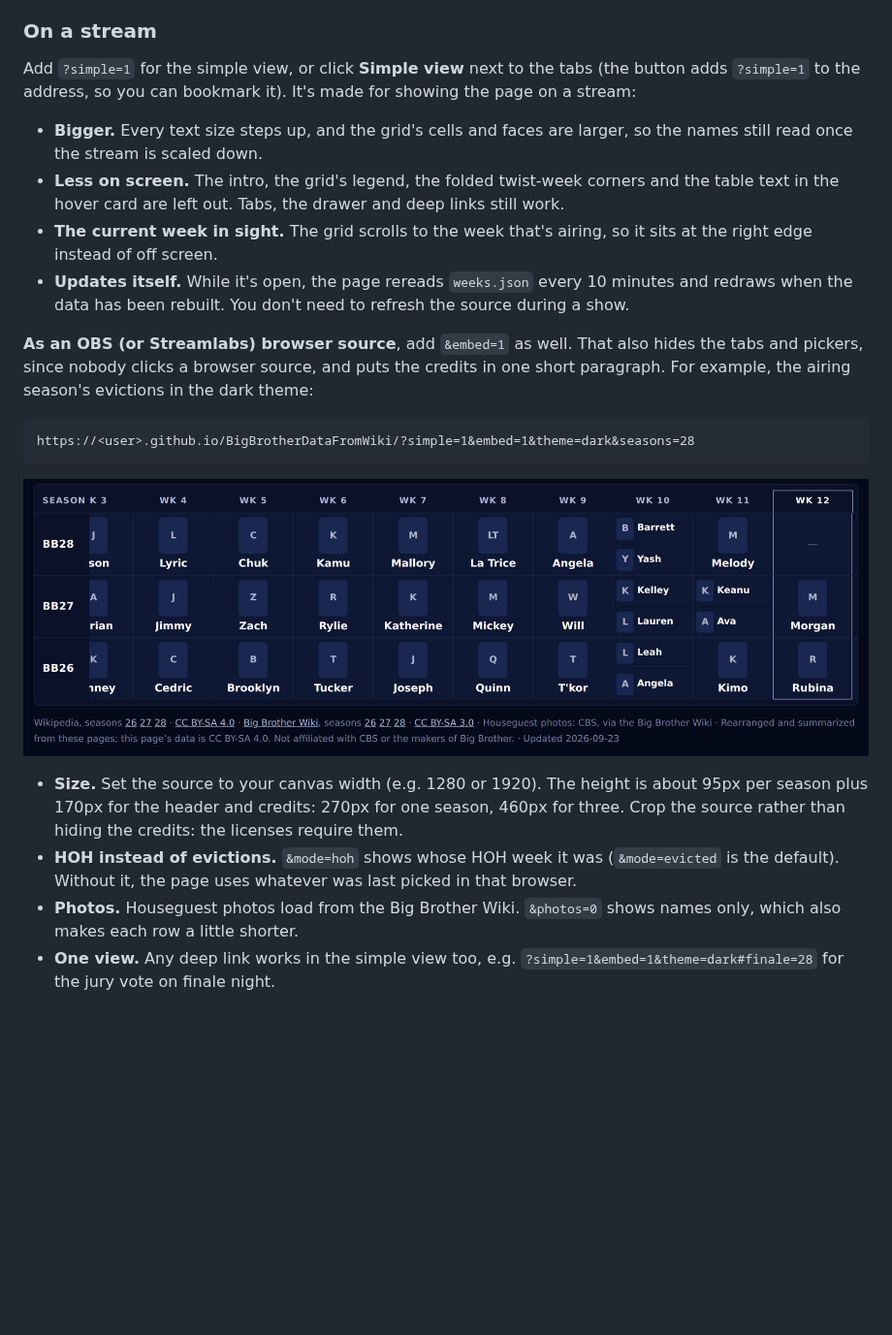
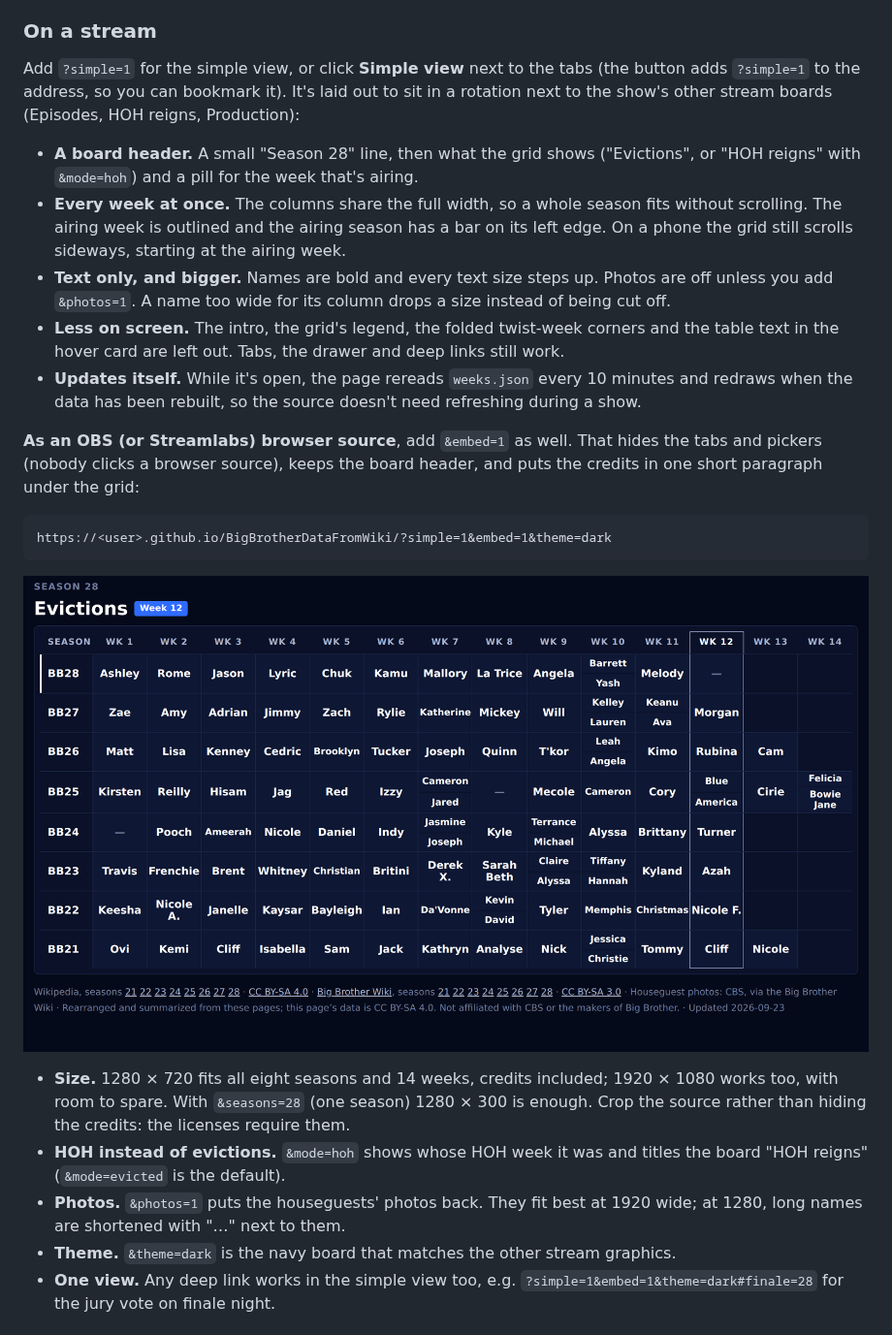
Before and after one commit to christopherbholland/BigBrotherDataFromWiki, a Markdown page: docs/integration.md, the part around one of its changes. Shown at 97% size. Drawn GitHub-style; pictures changed too: docs/screenshots/stream-dark.png; blank space fills up the shorter version.

````diff
--- a/docs/integration.md
+++ b/docs/integration.md
@@ -73,25 +73,29 @@ Add `?embed=1` to hide the page's own title and intro, so it sits inside your la
 ### On a stream
 
 Add `?simple=1` for the simple view, or click **Simple view** next to the tabs (the
-button adds `?simple=1` to the address, so you can bookmark it). It's made for showing
-the page on a stream:
+button adds `?simple=1` to the address, so you can bookmark it). It's laid out to sit in
+a rotation next to the show's other stream boards (Episodes, HOH reigns, Production):
 
-- **Bigger.** Every text size steps up, and the grid's cells and faces are larger, so the
-  names still read once the stream is scaled down.
+- **A board header.** A small "Season 28" line, then what the grid shows ("Evictions",
+  or "HOH reigns" with `&mode=hoh`) and a pill for the week that's airing.
+- **Every week at once.** The columns share the full width, so a whole season fits
+  without scrolling. The airing week is outlined and the airing season has a bar on its
+  left edge. On a phone the grid still scrolls sideways, starting at the airing week.
+- **Text only, and bigger.** Names are bold and every text size steps up. Photos are off
+  unless you add `&photos=1`. A name too wide for its column drops a size instead of
+  being cut off.
 - **Less on screen.** The intro, the grid's legend, the folded twist-week corners and
-  the table text in the hover card are left out. Tabs, the drawer and deep links
-  still work.
-- **The current week in sight.** The grid scrolls to the week that's airing, so it sits
-  at the right edge instead of off screen.
+  the table text in the hover card are left out. Tabs, the drawer and deep links still
+  work.
 - **Updates itself.** While it's open, the page rereads `weeks.json` every 10 minutes
-  and redraws when the data has been rebuilt. You don't need to refresh the source
+  and redraws when the data has been rebuilt, so the source doesn't need refreshing
   during a show.
 
-**As an OBS (or Streamlabs) browser source**, add `&embed=1` as well. That also hides
-the tabs and pickers, since nobody clicks a browser source, and puts the credits in one
-short paragraph. For example, the airing season's evictions in the dark theme:
+**As an OBS (or Streamlabs) browser source**, add `&embed=1` as well. That hides the tabs
+and pickers (nobody clicks a browser source), keeps the board header, and puts the
+credits in one short paragraph under the grid:
 
 ```
-https://<user>.github.io/BigBrotherDataFromWiki/?simple=1&embed=1&theme=dark&seasons=28
+https://<user>.github.io/BigBrotherDataFromWiki/?simple=1&embed=1&theme=dark
 ```
 
@@ -99,11 +103,12 @@ https://<user>.github.io/BigBrotherDataFromWiki/?simple=1&embed=1&theme=dark&sea
 
-- **Size.** Set the source to your canvas width (e.g. 1280 or 1920). The height is about
-  95px per season plus 170px for the header and credits: 270px for one season, 460px for
-  three. Crop the source rather than hiding the credits: the licenses require them.
-- **HOH instead of evictions.** `&mode=hoh` shows whose HOH week it was (`&mode=evicted`
-  is the default). Without it, the page uses whatever was last picked in that browser.
-- **Photos.** Houseguest photos load from the Big Brother Wiki. `&photos=0` shows
-  names only, which also makes each row a little shorter.
+- **Size.** 1280 × 720 fits all eight seasons and 14 weeks, credits included; 1920 × 1080
+  works too, with room to spare. With `&seasons=28` (one season) 1280 × 300 is enough.
+  Crop the source rather than hiding the credits: the licenses require them.
+- **HOH instead of evictions.** `&mode=hoh` shows whose HOH week it was and titles the
+  board "HOH reigns" (`&mode=evicted` is the default).
+- **Photos.** `&photos=1` puts the houseguests' photos back. They fit best at 1920 wide;
+  at 1280, long names are shortened with "…" next to them.
+- **Theme.** `&theme=dark` is the navy board that matches the other stream graphics.
 - **One view.** Any deep link works in the simple view too, e.g.
   `?simple=1&embed=1&theme=dark#finale=28` for the jury vote on finale night.
 
````
Also changed, not shown: other parts of docs/integration.md (+1 -1 lines), README.md (+4 -3 lines), docs/style-guide.md (+5 -3 lines), 2 other files.
